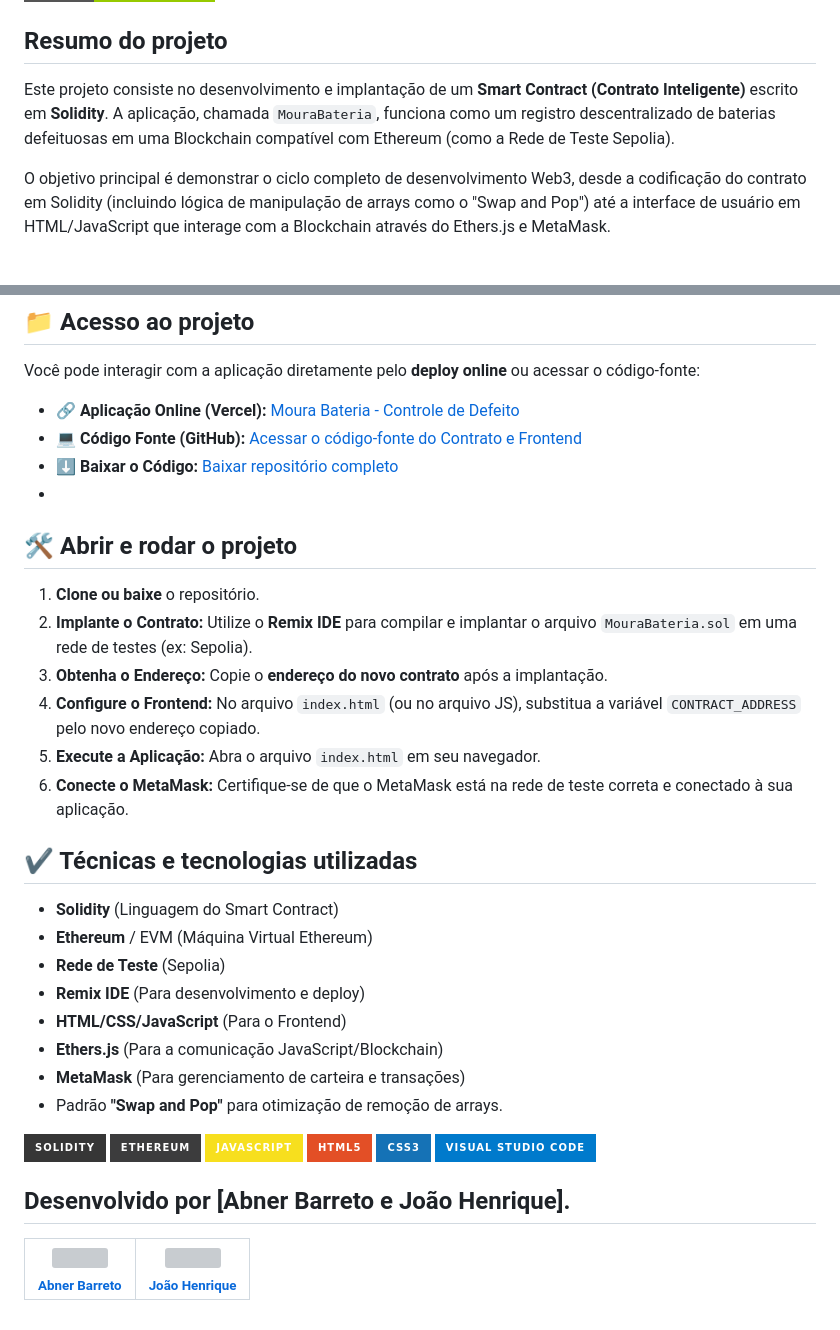
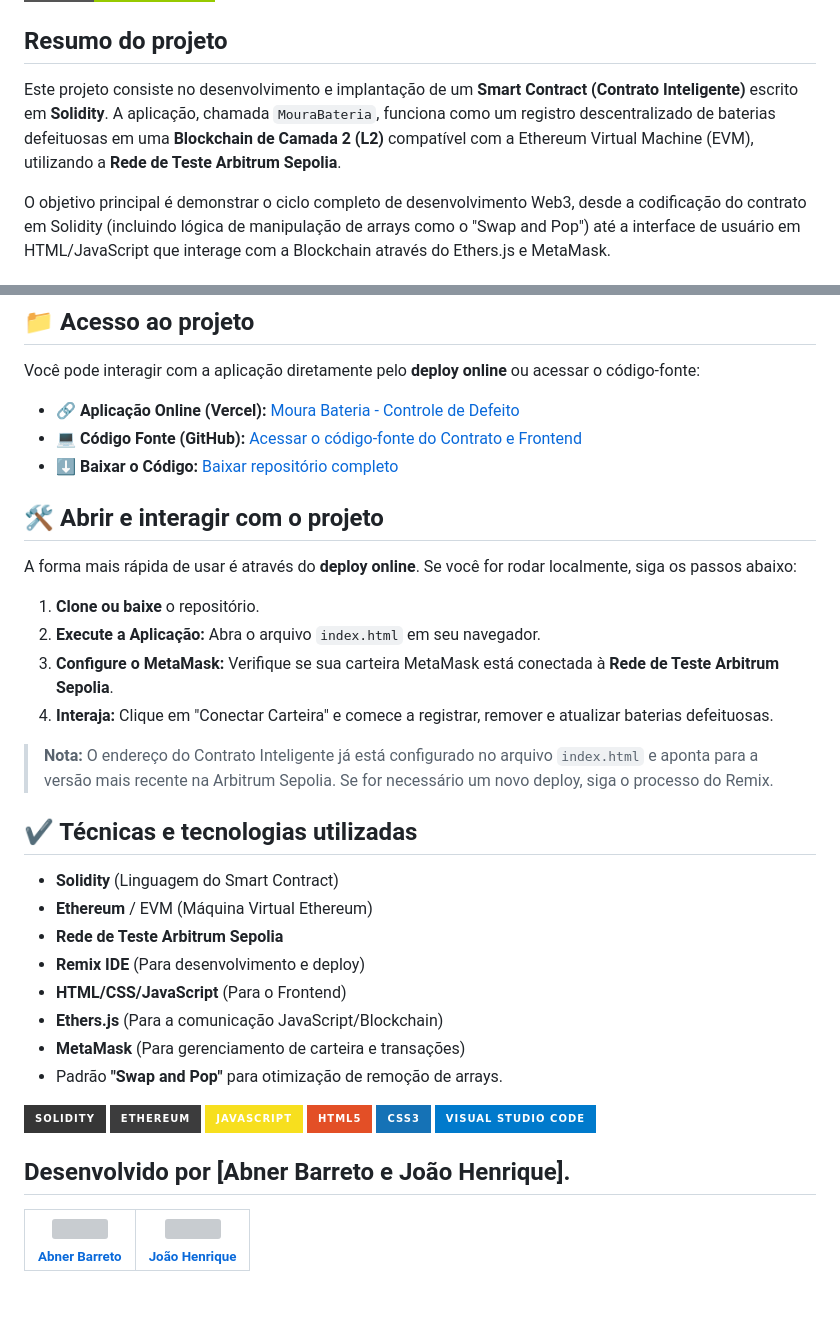
Before and after one commit to AbnerBarretto/MouraDesafio, a Markdown page: README.md, 2 parts joined by grey strips. Drawn GitHub-style; badges without logos; grey boxes are pictures that could not be loaded.

```diff
--- a/README.md
+++ b/README.md
@@ -2,7 +2,7 @@
 ![Badge em Desenvolvimento](http://img.shields.io/static/v1?label=STATUS&message=%20DESENVOLVIDO&color=GREEN&style=for-the-badge)
 
 ## Resumo do projeto
-Este projeto consiste no desenvolvimento e implantação de um **Smart Contract (Contrato Inteligente)** escrito em **Solidity**. A aplicação, chamada `MouraBateria`, funciona como um registro descentralizado de baterias defeituosas em uma Blockchain compatível com Ethereum (como a Rede de Teste Sepolia).
+Este projeto consiste no desenvolvimento e implantação de um **Smart Contract (Contrato Inteligente)** escrito em **Solidity**. A aplicação, chamada `MouraBateria`, funciona como um registro descentralizado de baterias defeituosas em uma **Blockchain de Camada 2 (L2)** compatível com a Ethereum Virtual Machine (EVM), utilizando a **Rede de Teste Arbitrum Sepolia**.
 
 O objetivo principal é demonstrar o ciclo completo de desenvolvimento Web3, desde a codificação do contrato em Solidity (incluindo lógica de manipulação de arrays como o "Swap and Pop") até a interface de usuário em HTML/JavaScript que interage com a Blockchain através do Ethers.js e MetaMask.
 
@@ -22,21 +22,23 @@ Você pode interagir com a aplicação diretamente pelo **deploy online** ou ace
 - **🔗 Aplicação Online (Vercel):** [Moura Bateria - Controle de Defeito](https://moura-desafio.vercel.app/#)
 - **💻 Código Fonte (GitHub):** [Acessar o código-fonte do Contrato e Frontend](URL_DO_SEU_REPOSITORIO)
 - **⬇️ Baixar o Código:** [Baixar repositório completo](URL_DE_DOWNLOAD_DO_SEU_REPOSITORIO)
--
-## 🛠️ Abrir e rodar o projeto
+
+## 🛠️ Abrir e interagir com o projeto
+
+A forma mais rápida de usar é através do **deploy online**. Se você for rodar localmente, siga os passos abaixo:
 
 1. **Clone ou baixe** o repositório.
-2. **Implante o Contrato:** Utilize o **Remix IDE** para compilar e implantar o arquivo `MouraBateria.sol` em uma rede de testes (ex: Sepolia).
-3. **Obtenha o Endereço:** Copie o **endereço do novo contrato** após a implantação.
-4. **Configure o Frontend:** No arquivo `index.html` (ou no arquivo JS), substitua a variável `CONTRACT_ADDRESS` pelo novo endereço copiado.
-5. **Execute a Aplicação:** Abra o arquivo `index.html` em seu navegador.
-6. **Conecte o MetaMask:** Certifique-se de que o MetaMask está na rede de teste correta e conectado à sua aplicação.
+2. **Execute a Aplicação:** Abra o arquivo `index.html` em seu navegador.
+3. **Configure o MetaMask:** Verifique se sua carteira MetaMask está conectada à **Rede de Teste Arbitrum Sepolia**.
+4. **Interaja:** Clique em "Conectar Carteira" e comece a registrar, remover e atualizar baterias defeituosas.
+
+> **Nota:** O endereço do Contrato Inteligente já está configurado no arquivo `index.html` e aponta para a versão mais recente na Arbitrum Sepolia. Se for necessário um novo deploy, siga o processo do Remix.
 
 ## ✔️ Técnicas e tecnologias utilizadas
 
 - **Solidity** (Linguagem do Smart Contract)
 - **Ethereum** / EVM (Máquina Virtual Ethereum)
-- **Rede de Teste** (Sepolia)
+- **Rede de Teste Arbitrum Sepolia**
 - **Remix IDE** (Para desenvolvimento e deploy)
 - **HTML/CSS/JavaScript** (Para o Frontend)
 - **Ethers.js** (Para a comunicação JavaScript/Blockchain)
```
Also changed, not shown: other parts of README.md (+1 -1 lines).
